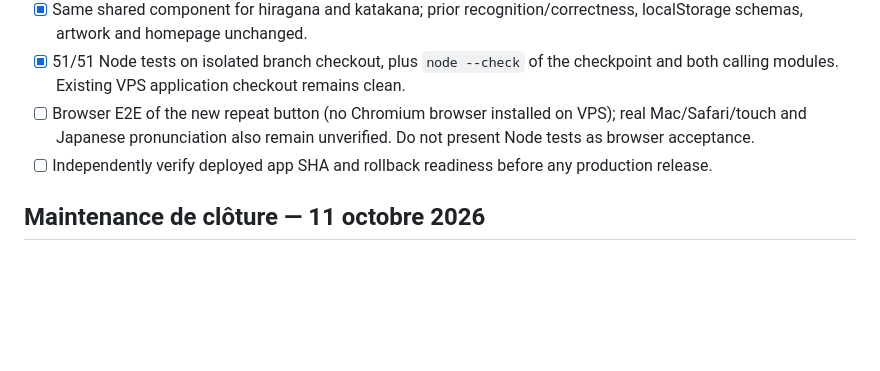
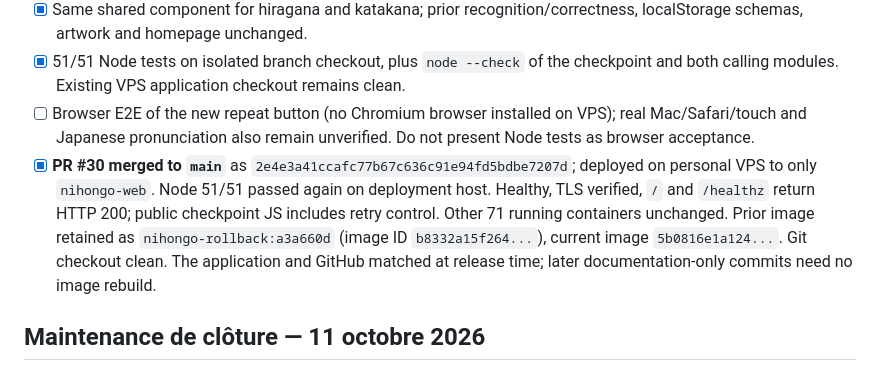
Before and after one commit to Kiwinokoto/nihongo, a Markdown page: BACKLOG.md, the part around the change. Rendered like a GitHub page; blank space fills up the shorter version.

Commit message:
docs: record verified kana retry production release (#31)

```diff
--- a/BACKLOG.md
+++ b/BACKLOG.md
@@ -5,7 +5,7 @@
 - [x] Same shared component for hiragana and katakana; prior recognition/correctness, localStorage schemas, artwork and homepage unchanged.
 - [x] 51/51 Node tests on isolated branch checkout, plus `node --check` of the checkpoint and both calling modules. Existing VPS application checkout remains clean.
 - [ ] Browser E2E of the new repeat button (no Chromium browser installed on VPS); real Mac/Safari/touch and Japanese pronunciation also remain unverified. Do not present Node tests as browser acceptance.
-- [ ] Independently verify deployed app SHA and rollback readiness before any production release.
+- [x] **PR #30 merged to `main`** as `2e4e3a41ccafc77b67c636c91e94fd5bdbe7207d`; deployed on personal VPS to only `nihongo-web`. Node 51/51 passed again on deployment host. Healthy, TLS verified, `/` and `/healthz` return HTTP 200; public checkpoint JS includes retry control. Other 71 running containers unchanged. Prior image retained as `nihongo-rollback:a3a660d` (image ID `b8332a15f264...`), current image `5b0816e1a124...`. Git checkout clean. The application and GitHub matched at release time; later documentation-only commits need no image rebuild.
 
 ## Maintenance de clôture — 11 octobre 2026
 - [x] Contrôle GitHub complet : **PR #1 à #28 fusionnées**, aucune PR ouverte ; leurs 28 branches distantes pointaient exactement sur les SHA des PR, sans référence additionnelle, puis ont été supprimées à la demande du propriétaire. Les 14 anciennes branches locales Mint ont aussi été supprimées ; Mint `main` a été fast-forward sur le `main` de GitHub, aucun changement local. **Après la PR de cette passation**, supprimer également sa branche temporaire si toujours identique au HEAD PR ; la seule branche à conserver est `main`.
```
Also changed, not shown: AGENTS.md (+3 -0 lines), docs/HANDOFF_NEXT_CHAT.md (+3 -0 lines).
